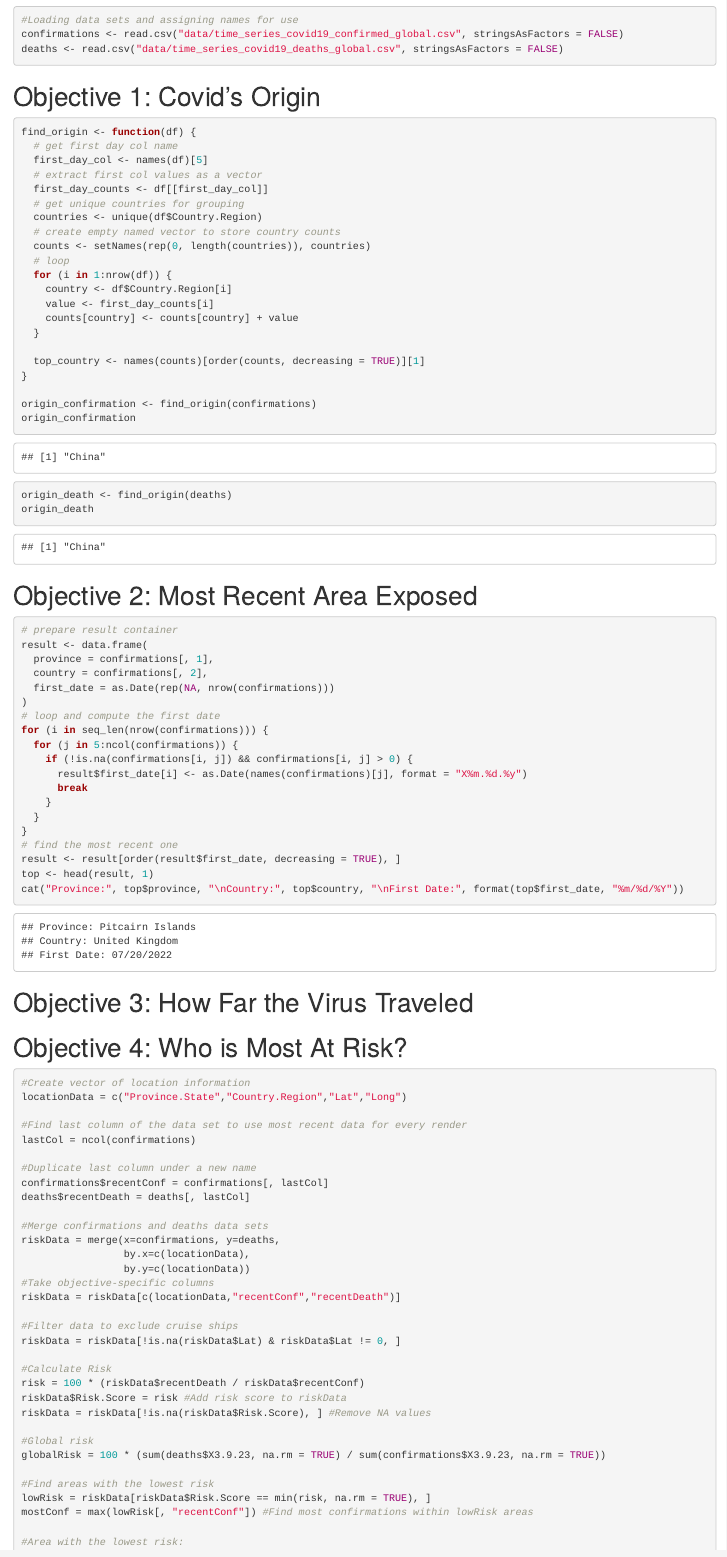
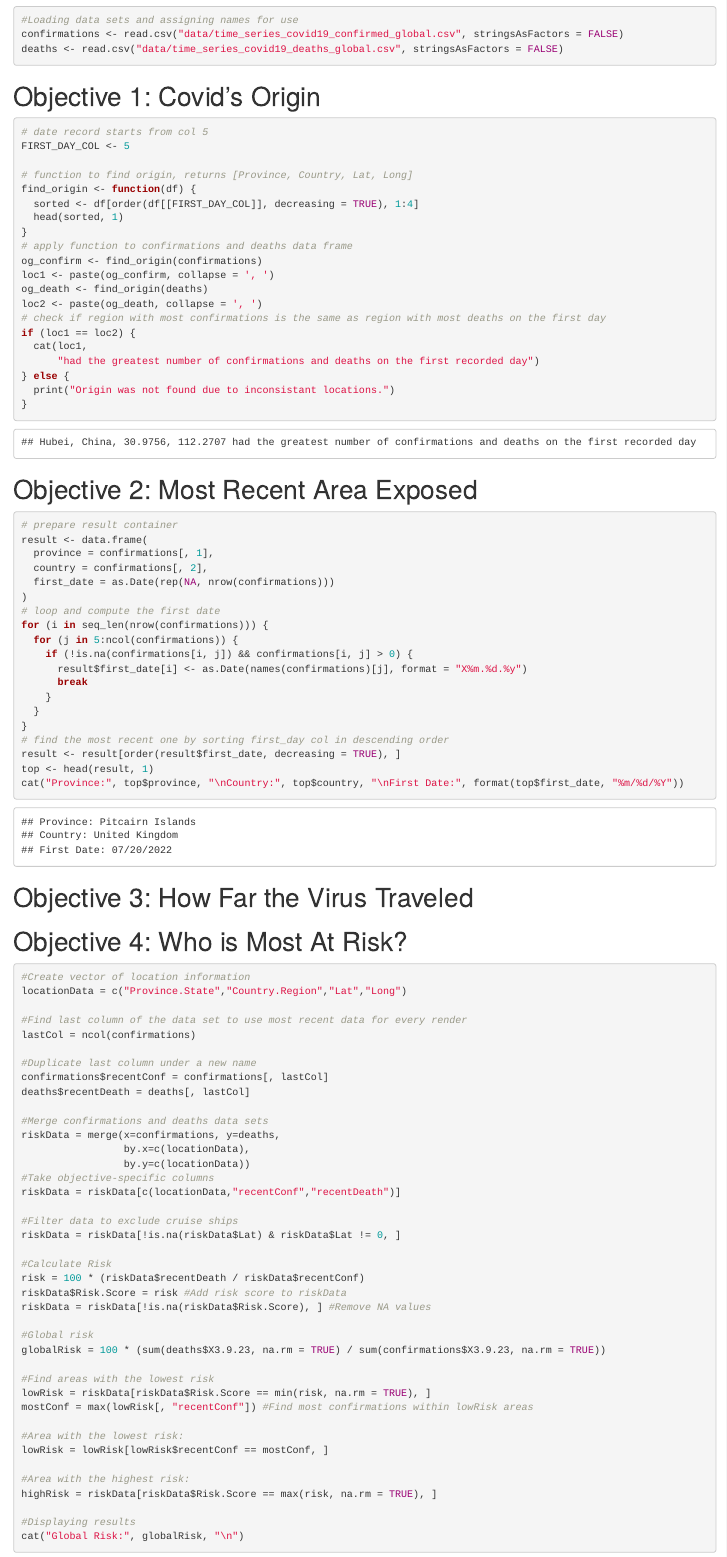
Before and after one commit to yyang7782/csit165-project1-covid, an R Markdown document (Project1.Rmd): the page in a window 1100 px wide, from 120 px down. Rendered offline with R 4.5, knitr and Pandoc, with nearby package versions.

Commit message:
fixed Obj #1 solution by treating each entry a single area.

````diff
--- a/Project1.Rmd
+++ b/Project1.Rmd
@@ -10,32 +10,31 @@ output: html_document
 confirmations <- read.csv("data/time_series_covid19_confirmed_global.csv", stringsAsFactors = FALSE)
 deaths <- read.csv("data/time_series_covid19_deaths_global.csv", stringsAsFactors = FALSE)
 ```
+```{r}
 
+```
 # Objective 1: Covid's Origin
 ```{r obj1}
+# date record starts from col 5
+FIRST_DAY_COL <- 5
+
+# function to find origin, returns [Province, Country, Lat, Long]
 find_origin <- function(df) {
-  # get first day col name
-  first_day_col <- names(df)[5]
-  # extract first col values as a vector
-  first_day_counts <- df[[first_day_col]]
-  # get unique countries for grouping
-  countries <- unique(df$Country.Region)
-  # create empty named vector to store country counts
-  counts <- setNames(rep(0, length(countries)), countries)
-  # loop
-  for (i in 1:nrow(df)) {
-    country <- df$Country.Region[i]
-    value <- first_day_counts[i]
-    counts[country] <- counts[country] + value
-  }
-
-  top_country <- names(counts)[order(counts, decreasing = TRUE)][1]
+  sorted <- df[order(df[[FIRST_DAY_COL]], decreasing = TRUE), 1:4]
+  head(sorted, 1)
 }
-
-origin_confirmation <- find_origin(confirmations)
-origin_confirmation
-origin_death <- find_origin(deaths)
-origin_death
+# apply function to confirmations and deaths data frame
+og_confirm <- find_origin(confirmations)
+loc1 <- paste(og_confirm, collapse = ', ')
+og_death <- find_origin(deaths)
+loc2 <- paste(og_death, collapse = ', ')
+# check if region with most confirmations is the same as region with most deaths on the first day
+if (loc1 == loc2) {
+  cat(loc1,
+      "had the greatest number of confirmations and deaths on the first recorded day")
+} else {
+  print("Origin was not found due to inconsistant locations.")
+}
 ```
 
 
@@ -57,7 +56,7 @@ for (i in seq_len(nrow(confirmations))) {
     }
   }
 }
-# find the most recent one
+# find the most recent one by sorting first_day col in descending order
 result <- result[order(result$first_date, decreasing = TRUE), ]
 top <- head(result, 1)
 cat("Province:", top$province, "\nCountry:", top$country, "\nFirst Date:", format(top$first_date, "%m/%d/%Y"))
````
